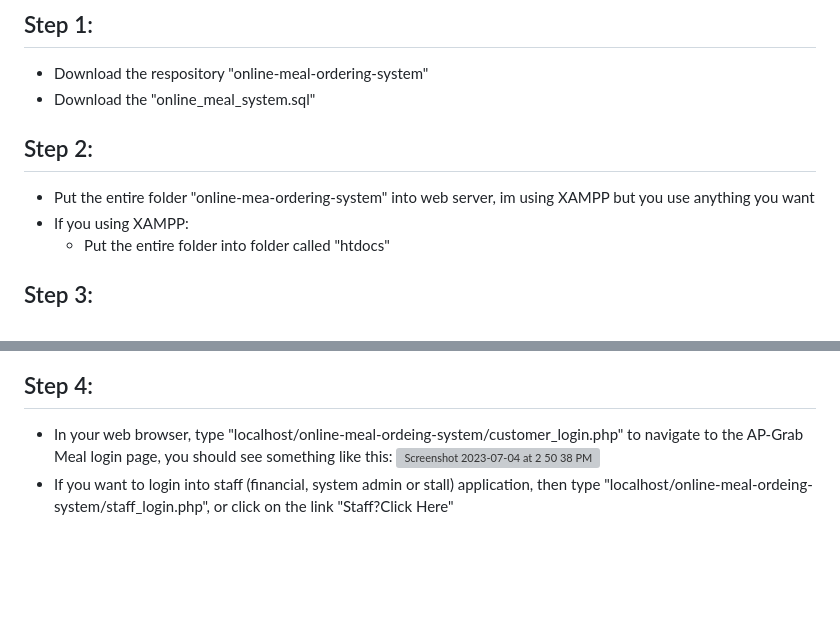
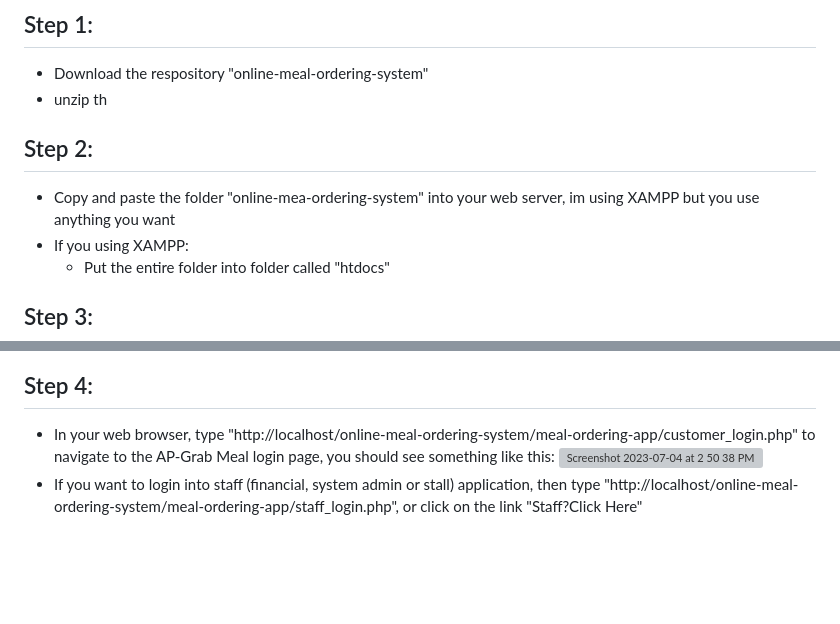
Before and after one commit to zengkeat/Online-meal-ordering-system, a Markdown page: README.md, 2 parts joined by grey strips. Drawn GitHub-style; grey boxes are pictures that could not be loaded.

```diff
--- a/README.md
+++ b/README.md
@@ -42,10 +42,10 @@ The system offers a new way to order food and top-up throught the web applicatio
 # Steps to setup the project in your computer:
 ## Step 1:
   - Download the respository "online-meal-ordering-system"
-  - Download the "online_meal_system.sql"
+  - unzip th
 
 ## Step 2:
-  - Put the entire folder "online-mea-ordering-system" into web server, im using XAMPP but you use anything you want
+  - Copy and paste the folder "online-mea-ordering-system" into your web server, im using XAMPP but you use anything you want
   - If you using XAMPP:
     - Put the entire folder into folder called "htdocs"
 
@@ -57,9 +57,9 @@ The system offers a new way to order food and top-up throught the web applicatio
     <img width="605" alt="Screenshot 2023-07-04 at 2 03 16 PM" src="https://github.com/zengkeat/Online-meal-ordering-system/assets/42499826/65c03bf0-5dc9-469b-9ecf-ed5689e4fe33">
 
 ## Step 4:
-  - In your web browser, type "localhost/online-meal-ordeing-system/customer_login.php" to navigate to the AP-Grab Meal login page, you should see something like this:
+  - In your web browser, type "http://localhost/online-meal-ordering-system/meal-ordering-app/customer_login.php" to navigate to the AP-Grab Meal login page, you should see something like this:
     <img width="1564" alt="Screenshot 2023-07-04 at 2 50 38 PM" src="https://github.com/zengkeat/Online-meal-ordering-system/assets/42499826/af31dda1-f73e-4f6f-98ee-8c3e459d983e">
-  - If you want to login into staff (financial, system admin or stall) application, then type "localhost/online-meal-ordeing-system/staff_login.php", or click on the link "Staff?Click Here"
+  - If you want to login into staff (financial, system admin or stall) application, then type "http://localhost/online-meal-ordering-system/meal-ordering-app/staff_login.php", or click on the link "Staff?Click Here"
 
 <br>
 <br>
```
Also changed, not shown: other parts of README.md (+1 -1 lines).
